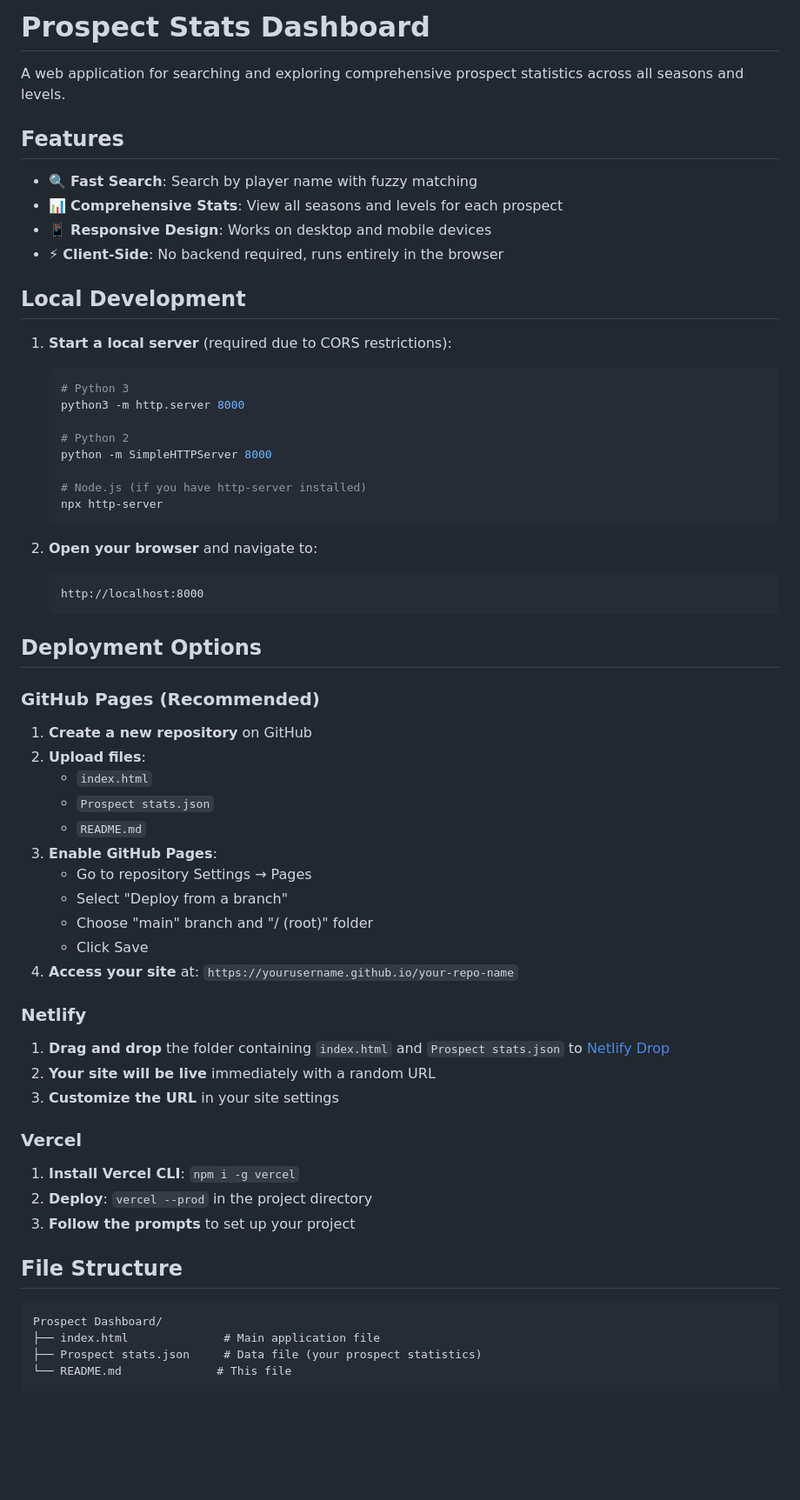
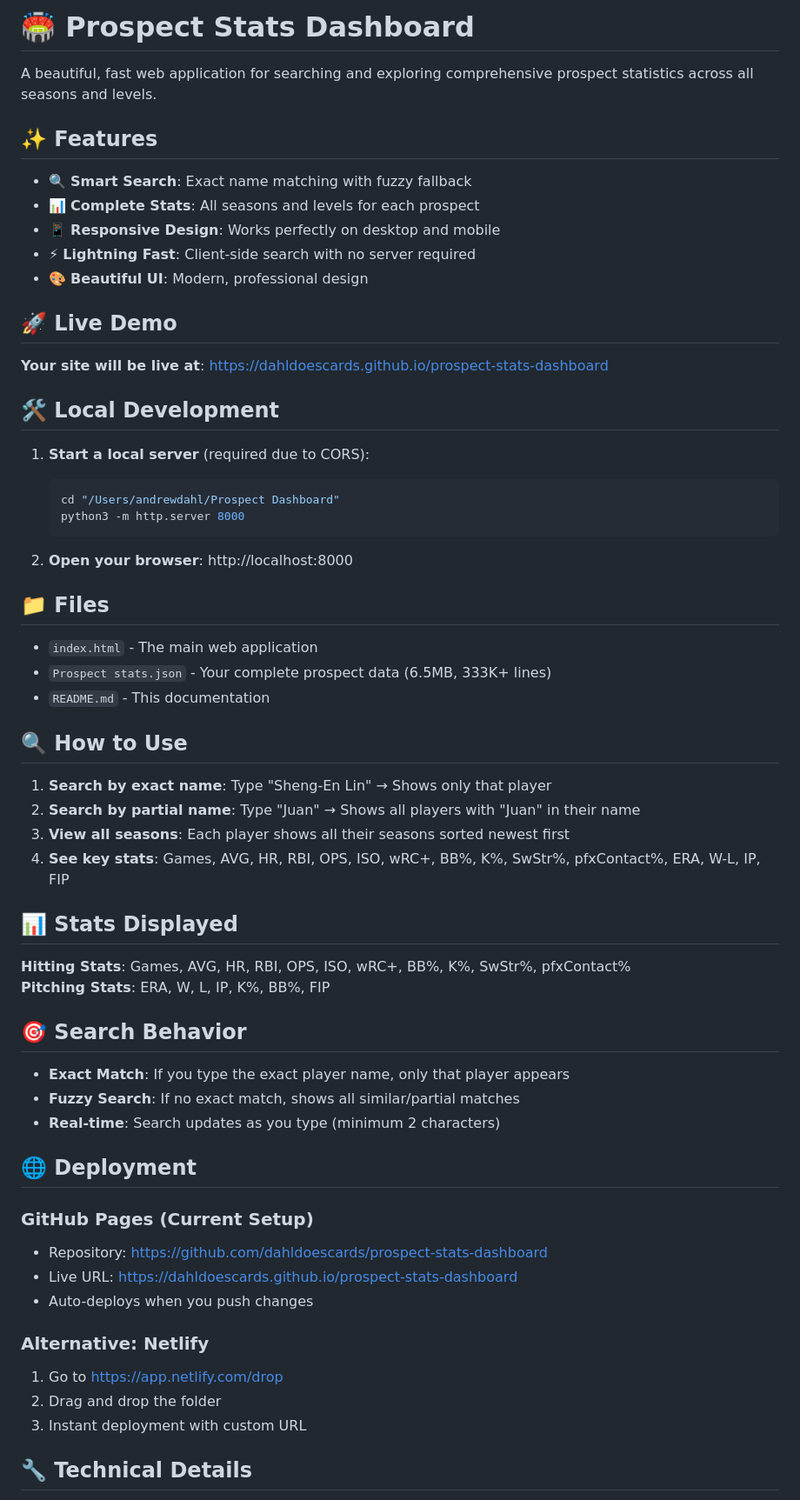
Before and after one commit to dahldoescards/psd, a Markdown page: README.md, the part around one of its changes. Shown at 87% size. Rendered like a GitHub page; blank space fills up the shorter version.

````diff
--- a/README.md
+++ b/README.md
@@ -1,65 +1,64 @@
-# Prospect Stats Dashboard
+# 🏟️ Prospect Stats Dashboard
 
-A web application for searching and exploring comprehensive prospect statistics across all seasons and levels.
+A beautiful, fast web application for searching and exploring comprehensive prospect statistics across all seasons and levels.
 
-## Features
+## ✨ Features
 
-- 🔍 **Fast Search**: Search by player name with fuzzy matching
-- 📊 **Comprehensive Stats**: View all seasons and levels for each prospect
-- 📱 **Responsive Design**: Works on desktop and mobile devices
-- ⚡ **Client-Side**: No backend required, runs entirely in the browser
+- 🔍 **Smart Search**: Exact name matching with fuzzy fallback
+- 📊 **Complete Stats**: All seasons and levels for each prospect
+- 📱 **Responsive Design**: Works perfectly on desktop and mobile
+- ⚡ **Lightning Fast**: Client-side search with no server required
+- 🎨 **Beautiful UI**: Modern, professional design
 
-## Local Development
+## 🚀 Live Demo
 
-1. **Start a local server** (required due to CORS restrictions):
+**Your site will be live at**: https://dahldoescards.github.io/prospect-stats-dashboard
+
+## 🛠️ Local Development
+
+1. **Start a local server** (required due to CORS):
    ```bash
-   # Python 3
+   cd "/Users/andrewdahl/Prospect Dashboard"
    python3 -m http.server 8000
-
-   # Python 2
-   python -m SimpleHTTPServer 8000
-
-   # Node.js (if you have http-server installed)
-   npx http-server
    ```
 
-2. **Open your browser** and navigate to:
-   ```
-   http://localhost:8000
-   ```
+2. **Open your browser**: http://localhost:8000
 
-## Deployment Options
+## 📁 Files
 
-### GitHub Pages (Recommended)
+- `index.html` - The main web application
+- `Prospect stats.json` - Your complete prospect data (6.5MB, 333K+ lines)
+- `README.md` - This documentation
 
-1. **Create a new repository** on GitHub
-2. **Upload files**:
-   - `index.html`
-   - `Prospect stats.json`
-   - `README.md`
-3. **Enable GitHub Pages**:
-   - Go to repository Settings → Pages
-   - Select "Deploy from a branch"
-   - Choose "main" branch and "/ (root)" folder
-   - Click Save
-4. **Access your site** at: `https://yourusername.github.io/your-repo-name`
+## 🔍 How to Use
 
-### Netlify
+1. **Search by exact name**: Type "Sheng-En Lin" → Shows only that player
+2. **Search by partial name**: Type "Juan" → Shows all players with "Juan" in their name
+3. **View all seasons**: Each player shows all their seasons sorted newest first
+4. **See key stats**: Games, AVG, HR, RBI, OPS, ISO, wRC+, BB%, K%, SwStr%, pfxContact%, ERA, W-L, IP, FIP
 
-1. **Drag and drop** the folder containing `index.html` and `Prospect stats.json` to [Netlify Drop](https://app.netlify.com/drop)
-2. **Your site will be live** immediately with a random URL
-3. **Customize the URL** in your site settings
+## 📊 Stats Displayed
 
-### Vercel
+**Hitting Stats**: Games, AVG, HR, RBI, OPS, ISO, wRC+, BB%, K%, SwStr%, pfxContact%
+**Pitching Stats**: ERA, W, L, IP, K%, BB%, FIP
 
-1. **Install Vercel CLI**: `npm i -g vercel`
-2. **Deploy**: `vercel --prod` in the project directory
-3. **Follow the prompts** to set up your project
+## 🎯 Search Behavior
 
-## File Structure
+- **Exact Match**: If you type the exact player name, only that player appears
+- **Fuzzy Search**: If no exact match, shows all similar/partial matches
+- **Real-time**: Search updates as you type (minimum 2 characters)
 
-```
-Prospect Dashboard/
-├── index.html              # Main application file
-├── Prospect stats.json     # Data file (your prospect statistics)
-└── README.md              # This file
+## 🌐 Deployment
+
+### GitHub Pages (Current Setup)
+- Repository: https://github.com/dahldoescards/prospect-stats-dashboard
+- Live URL: https://dahldoescards.github.io/prospect-stats-dashboard
+- Auto-deploys when you push changes
+
+### Alternative: Netlify
+1. Go to https://app.netlify.com/drop
+2. Drag and drop the folder
+3. Instant deployment with custom URL
+
+## 🔧 Technical Details
+
````
Also changed, not shown: other parts of README.md (+58 -68 lines).
